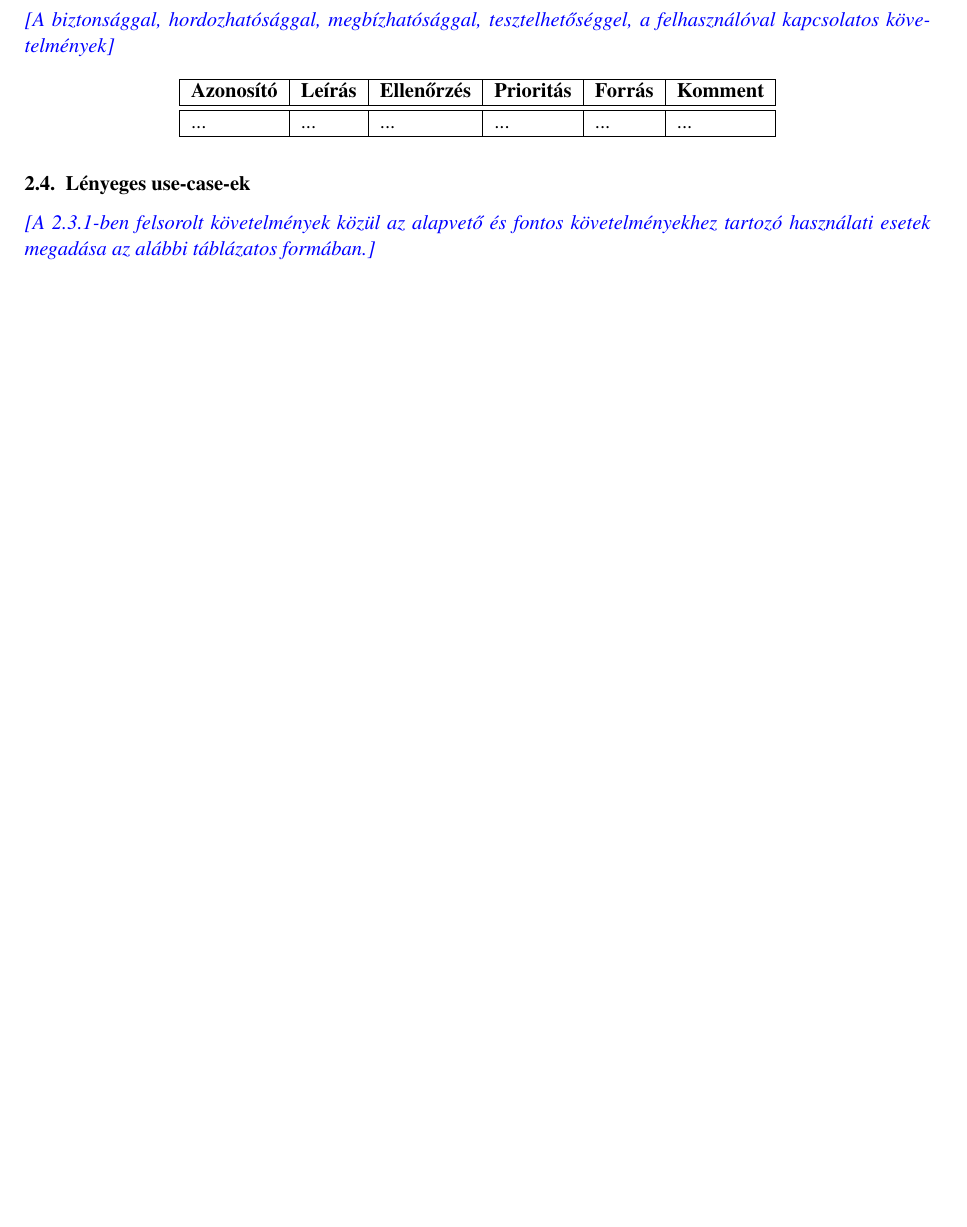
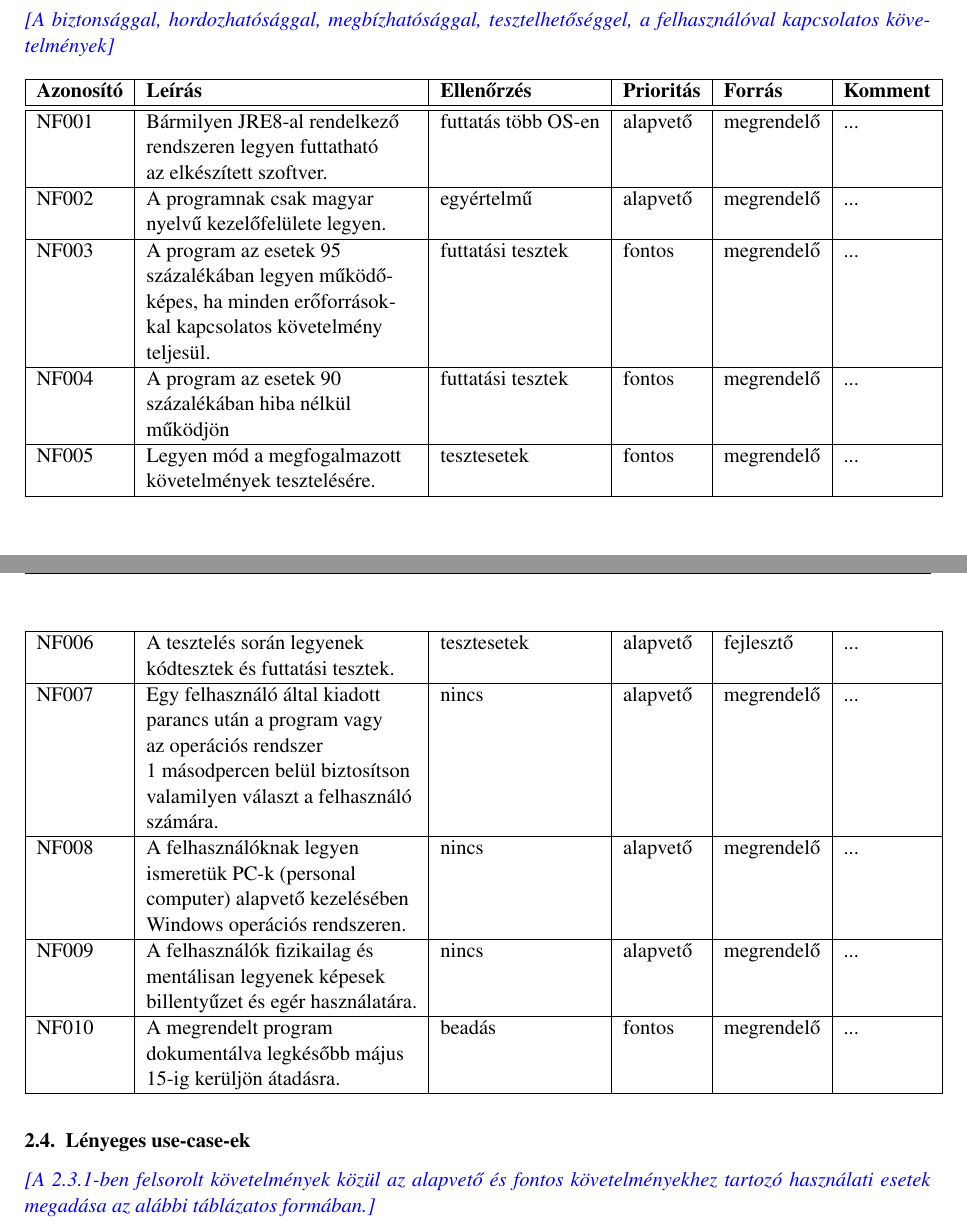
Before and after one commit to istvanszoke/softlab4, a LaTeX book (docs/szoftlab4.tex, which reads docs/chapters/chapter02/sablon02.tex): part of page 6 of 9 before the commit and two parts of pages 6 and 7 of 10 after it, the two joined at a grey line, cut so that both start at the same text, the shorter picture padded with empty space. Compiled offline with pdfLaTeX; a LaTeX package or settings file that is missing is left out.

Commit message:
Nem funkcionális követelmények elsődleges kidolgozása. Nyugodtan oltsatok le, ha valami hülyeséget láttok. Ha van valami szebb megoldása a sortördelésnek azt is szívesen fogadom.

```diff
--- a/docs/chapters/chapter02/sablon02.tex
+++ b/docs/chapters/chapter02/sablon02.tex
@@ -120,8 +120,85 @@ A010 & JRE 1.6 vagy újabb meglétének ellenőrzése & kiértékelés & alapvet
 \hline
 \textbf{Azonosító}   & \textbf{Leírás} & \textbf{Ellenőrzés} & \textbf{Prioritás} & \textbf{Forrás} & \textbf{Komment} \tabularnewline
 \hline\hline
-... & ... & ... & ... & ... & ... \tabularnewline
-\hline
+NF001 &
+\begin{tabular}[t]{@{}l@{}}
+	Bármilyen JRE8-al rendelkező \\
+	rendszeren legyen futtatható \\
+	az elkészített szoftver.
+\end{tabular}
+& futtatás több OS-en & alapvető & megrendelő & ... \tabularnewline \hline
+NF002 &
+\begin{tabular}[t]{@{}l@{}}
+	A programnak csak magyar \\
+	nyelvű kezelőfelülete legyen.
+\end{tabular}
+& egyértelmű & alapvető & megrendelő & ... \tabularnewline \hline
+NF003 &
+\begin{tabular}[t]{@{}l@{}}
+	A program az esetek 95 \\
+	százalékában legyen működő-\\
+	képes, ha minden erőforrások-\\
+	kal	kapcsolatos követelmény \\
+	teljesül.
+\end{tabular}
+& futtatási tesztek & fontos & megrendelő & ... \tabularnewline \hline
+NF004 &
+\begin{tabular}[t]{@{}l@{}}
+	A program az esetek 90 \\
+	százalékában hiba nélkül \\
+	működjön
+\end{tabular}
+& futtatási tesztek & fontos & megrendelő & ... \tabularnewline \hline
+NF005 &
+\begin{tabular}[t]{@{}l@{}}
+	Legyen mód a megfogalmazott  \\
+	követelmények tesztelésére.
+\end{tabular}
+& tesztesetek & fontos & megrendelő & ... \tabularnewline \hline
+
+NF006 &
+\begin{tabular}[t]{@{}l@{}}
+	A tesztelés során legyenek  \\
+	kódtesztek és futtatási tesztek.
+\end{tabular}
+& tesztesetek & alapvető & fejlesztő & ... \tabularnewline \hline
+
+NF007 &
+\begin{tabular}[t]{@{}l@{}}
+	Egy felhasználó által kiadott \\
+	parancs után a program vagy \\
+	az operációs rendszer \\
+	1 másodpercen belül biztosítson \\
+	valamilyen választ a felhasználó \\
+	számára.
+\end{tabular}
+& nincs & alapvető & megrendelő & ... \tabularnewline \hline
+
+
+NF008 &
+\begin{tabular}[t]{@{}l@{}}
+	A felhasználóknak legyen \\
+	ismeretük PC-k (personal \\
+	computer) alapvető kezelésében \\
+	Windows operációs rendszeren.
+\end{tabular}
+& nincs & alapvető & megrendelő & ... \tabularnewline \hline
+
+NF009 &
+\begin{tabular}[t]{@{}l@{}}
+	A felhasználók fizikailag és \\
+	mentálisan legyenek képesek \\
+	billentyűzet és egér használatára.
+\end{tabular}
+& nincs & alapvető & megrendelő & ... \tabularnewline \hline
+
+NF010 &
+\begin{tabular}[t]{@{}l@{}}
+	A megrendelt program \\
+	dokumentálva legkésőbb május \\
+	15-ig kerüljön átadásra.
+\end{tabular}
+& beadás & fontos & megrendelő & ... \tabularnewline \hline
 \end{tabularx}
 
 
```
